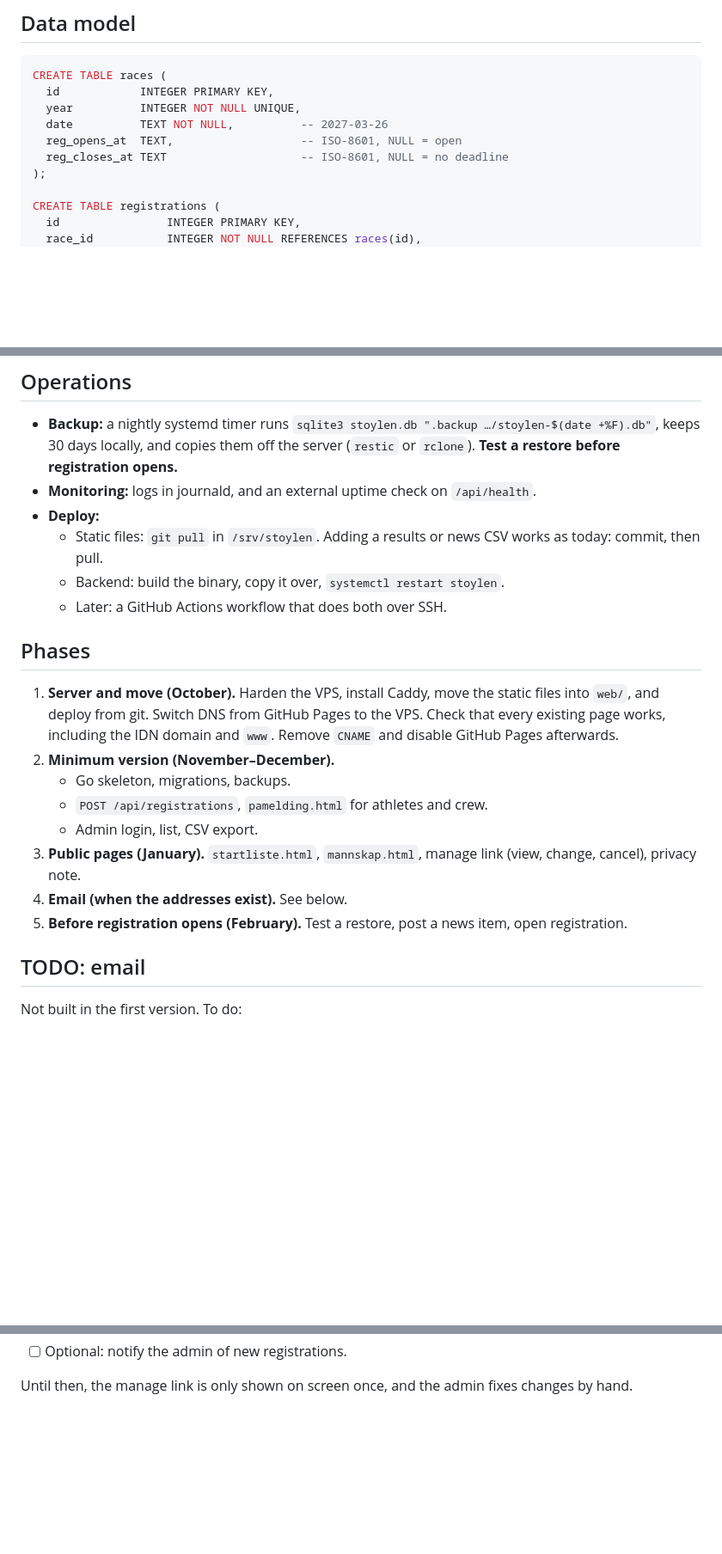
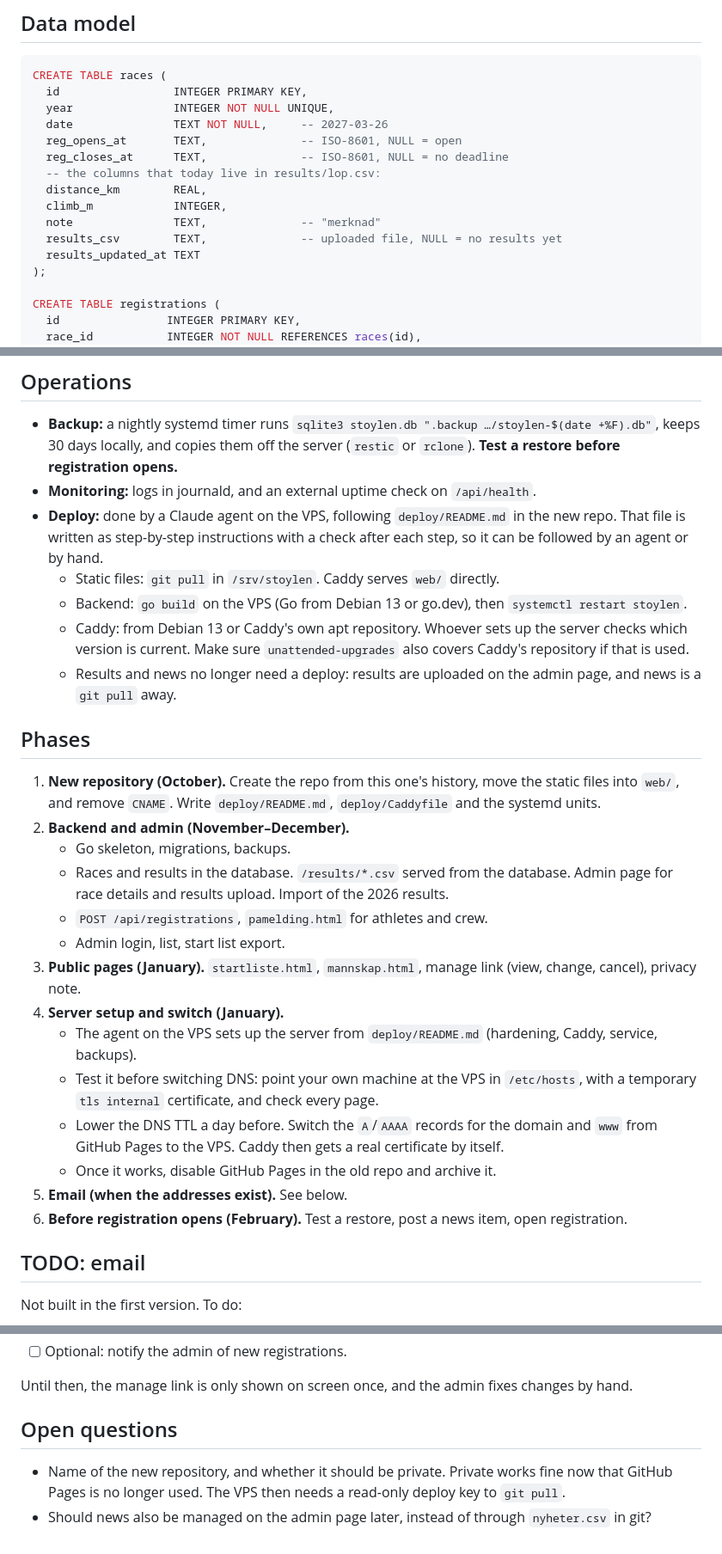
Before and after one commit to sonhal/endestadstoylen-opp, a Markdown page: docs/plan.md, 3 parts joined by grey strips. Shown at 86% size. Rendered like a GitHub page; blank space fills up the shorter version.

Commit message:
Plan: new repo, results upload via admin, deploy by agent on VPS
Co-Authored-By: Claude Opus 5.5 <noreply@anthropic.com>
Claude-Session: https://claude.ai/code/session_012cEhkmjhKVAbBXfWhkCUxb

````diff
--- a/docs/plan.md
+++ b/docs/plan.md
@@ -72,11 +80,17 @@ reachable over HTTP. The existing pages keep their relative paths inside
 
 ```sql
 CREATE TABLE races (
-  id            INTEGER PRIMARY KEY,
-  year          INTEGER NOT NULL UNIQUE,
-  date          TEXT NOT NULL,          -- 2027-03-26
-  reg_opens_at  TEXT,                   -- ISO-8601, NULL = open
-  reg_closes_at TEXT                    -- ISO-8601, NULL = no deadline
+  id                 INTEGER PRIMARY KEY,
+  year               INTEGER NOT NULL UNIQUE,
+  date               TEXT NOT NULL,     -- 2027-03-26
+  reg_opens_at       TEXT,              -- ISO-8601, NULL = open
+  reg_closes_at      TEXT,              -- ISO-8601, NULL = no deadline
+  -- the columns that today live in results/lop.csv:
+  distance_km        REAL,
+  climb_m            INTEGER,
+  note               TEXT,              -- "merknad"
+  results_csv        TEXT,              -- uploaded file, NULL = no results yet
+  results_updated_at TEXT
 );
 
 CREATE TABLE registrations (
@@ -182,26 +237,45 @@ results pages already do.
   **Test a restore before registration opens.**
 - **Monitoring:** logs in journald, and an external uptime check on
   `/api/health`.
-- **Deploy:**
-  - Static files: `git pull` in `/srv/stoylen`. Adding a results or news CSV
-    works as today: commit, then pull.
-  - Backend: build the binary, copy it over, `systemctl restart stoylen`.
-  - Later: a GitHub Actions workflow that does both over SSH.
+- **Deploy:** done by a Claude agent on the VPS, following
+  `deploy/README.md` in the new repo. That file is written as step-by-step
+  instructions with a check after each step, so it can be followed by an
+  agent or by hand.
+  - Static files: `git pull` in `/srv/stoylen`. Caddy serves `web/` directly.
+  - Backend: `go build` on the VPS (Go from Debian 13 or go.dev), then
+    `systemctl restart stoylen`.
+  - Caddy: from Debian 13 or Caddy's own apt repository. Whoever sets up the
+    server checks which version is current. Make sure `unattended-upgrades`
+    also covers Caddy's repository if that is used.
+  - Results and news no longer need a deploy: results are uploaded on the
+    admin page, and news is a `git pull` away.
 
 ## Phases
 
-1. **Server and move (October).** Harden the VPS, install Caddy, move the
-   static files into `web/`, and deploy from git. Switch DNS from GitHub Pages
-   to the VPS. Check that every existing page works, including the IDN domain
-   and `www`. Remove `CNAME` and disable GitHub Pages afterwards.
-2. **Minimum version (November–December).**
+1. **New repository (October).** Create the repo from this one's history,
+   move the static files into `web/`, and remove `CNAME`. Write
+   `deploy/README.md`, `deploy/Caddyfile` and the systemd units.
+2. **Backend and admin (November–December).**
    - Go skeleton, migrations, backups.
+   - Races and results in the database. `/results/*.csv` served from the
+     database. Admin page for race details and results upload.
+     Import of the 2026 results.
    - `POST /api/registrations`, `pamelding.html` for athletes and crew.
-   - Admin login, list, CSV export.
+   - Admin login, list, start list export.
 3. **Public pages (January).** `startliste.html`, `mannskap.html`, manage
    link (view, change, cancel), privacy note.
-4. **Email (when the addresses exist).** See below.
-5. **Before registration opens (February).** Test a restore, post a news
+4. **Server setup and switch (January).**
+   - The agent on the VPS sets up the server from `deploy/README.md`
+     (hardening, Caddy, service, backups).
+   - Test it before switching DNS: point your own machine at the VPS in
+     `/etc/hosts`, with a temporary `tls internal` certificate, and check
+     every page.
+   - Lower the DNS TTL a day before. Switch the `A`/`AAAA` records for the
+     domain and `www` from GitHub Pages to the VPS. Caddy then gets a real
+     certificate by itself.
+   - Once it works, disable GitHub Pages in the old repo and archive it.
+5. **Email (when the addresses exist).** See below.
+6. **Before registration opens (February).** Test a restore, post a news
    item, open registration.
 
 ## TODO: email
@@ -223,3 +297,11 @@ Not built in the first version. To do:
 
 Until then, the manage link is only shown on screen once, and the admin fixes
 changes by hand.
+
+## Open questions
+
+- Name of the new repository, and whether it should be private. Private
+  works fine now that GitHub Pages is no longer used. The VPS then needs a
+  read-only deploy key to `git pull`.
+- Should news also be managed on the admin page later, instead of through
+  `nyheter.csv` in git?
````
Also changed, not shown: other parts of docs/plan.md (+60 -11 lines).
